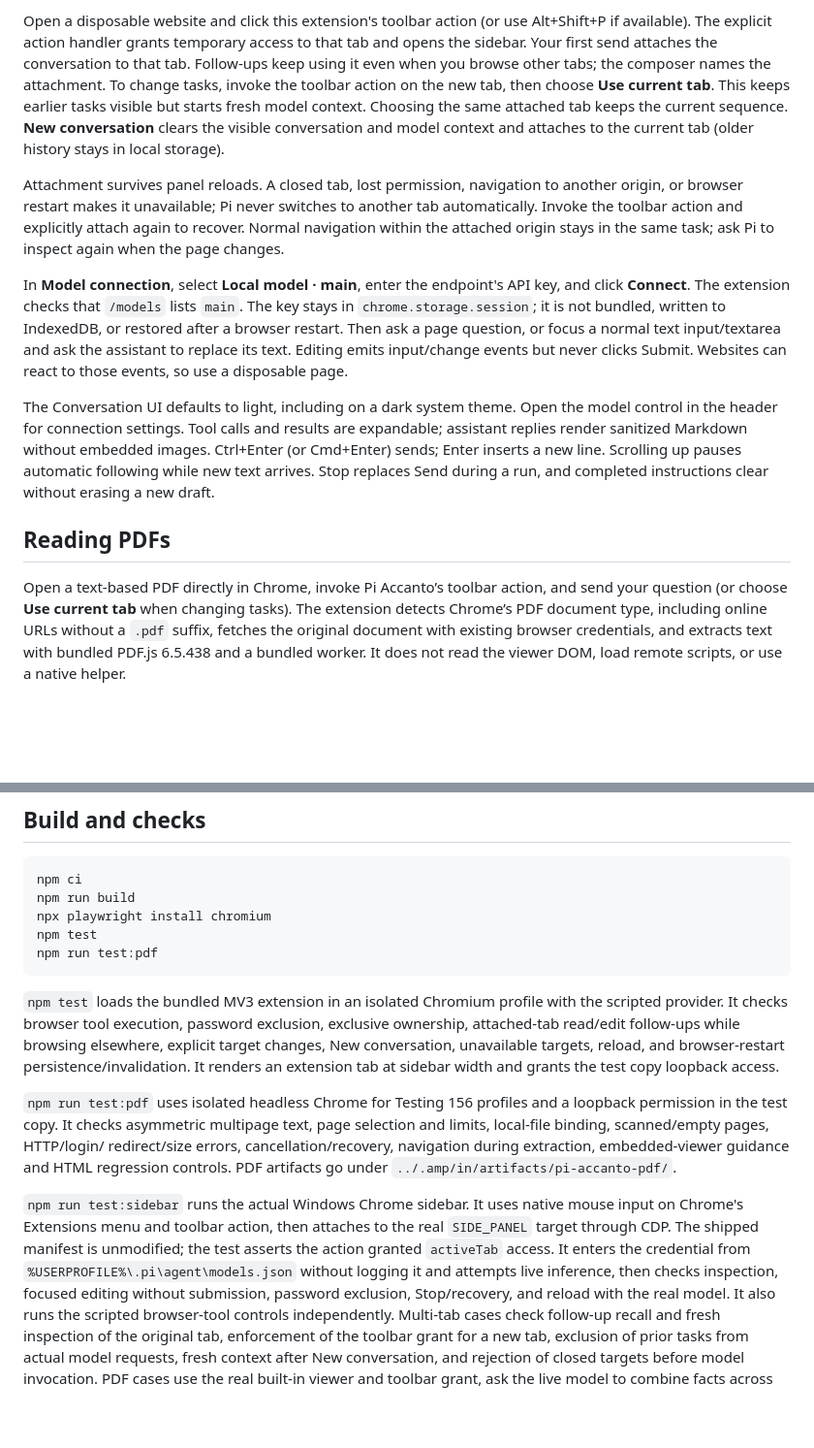
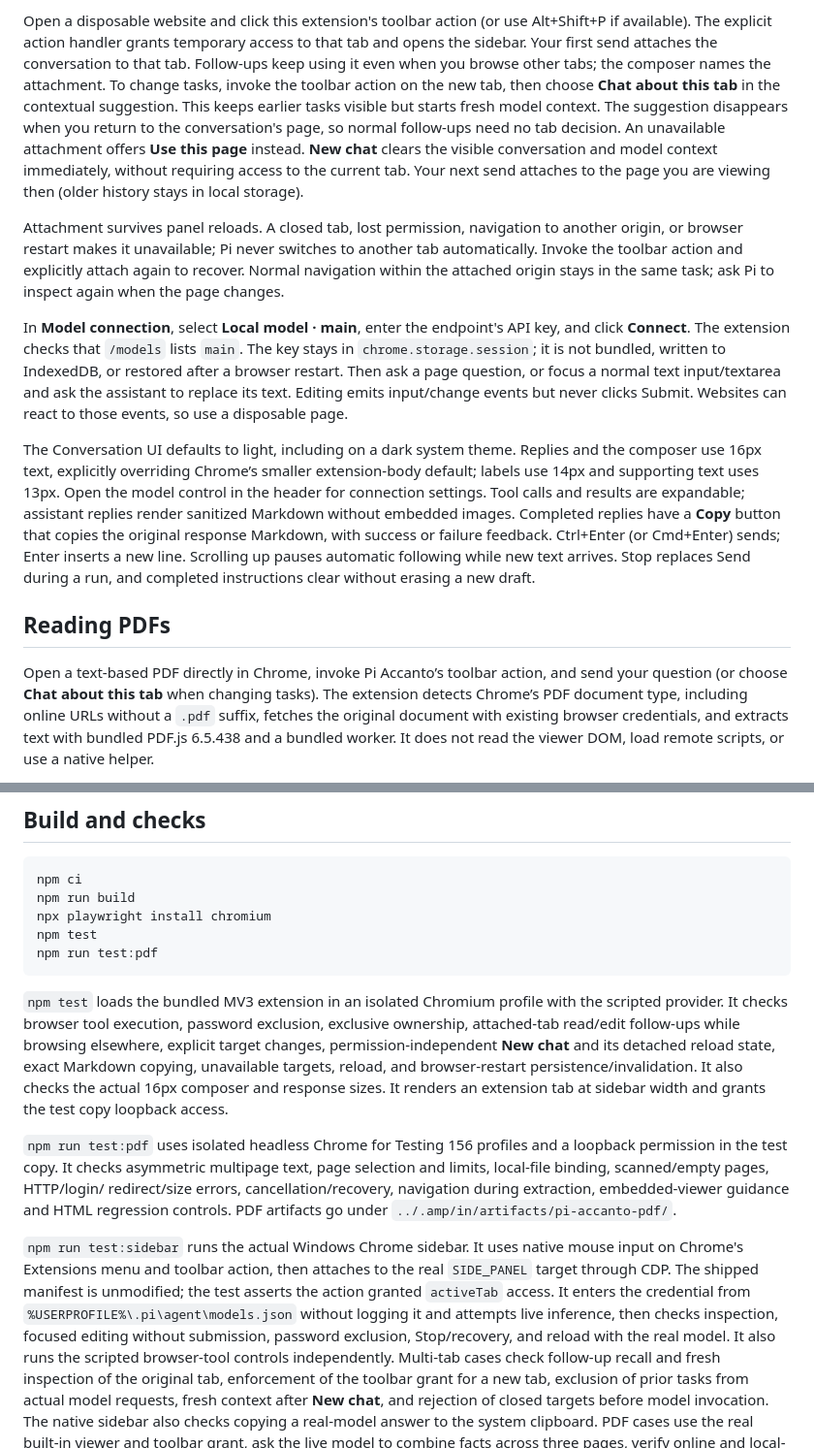
Before and after one commit to lsj5031/pi-accanto, a Markdown page: README.md, 2 parts joined by grey strips. Shown at 97% size. GitHub-like rendering; blank space fills up the shorter version.

```diff
--- a/README.md
+++ b/README.md
@@ -31,10 +91,13 @@ Alt+Shift+P if available). The explicit action handler grants temporary access
 to that tab and opens the sidebar. Your first send attaches the conversation
 to that tab. Follow-ups keep using it even when you browse other tabs; the
 composer names the attachment. To change tasks, invoke the toolbar action on
-the new tab, then choose **Use current tab**. This keeps earlier tasks visible
-but starts fresh model context. Choosing the same attached tab keeps the current
-sequence. **New conversation** clears the visible conversation and model context
-and attaches to the current tab (older history stays in local storage).
+the new tab, then choose **Chat about this tab** in the contextual suggestion.
+This keeps earlier tasks visible but starts fresh model context. The suggestion
+disappears when you return to the conversation's page, so normal follow-ups need
+no tab decision. An unavailable attachment offers **Use this page** instead.
+**New chat** clears the visible conversation and model context immediately,
+without requiring access to the current tab. Your next send attaches to the
+page you are viewing then (older history stays in local storage).
 
 Attachment survives panel reloads. A closed tab, lost permission, navigation
 to another origin, or browser restart makes it unavailable; Pi never switches
@@ -51,16 +114,20 @@ Editing emits input/change events but never clicks Submit. Websites can react
 to those events, so use a disposable page.
 
 The Conversation UI defaults to light, including on a dark system theme.
+Replies and the composer use 16px text, explicitly overriding Chrome’s smaller
+extension-body default; labels use 14px and supporting text uses 13px.
 Open the model control in the header for connection settings. Tool calls and
 results are expandable; assistant replies render sanitized Markdown without
-embedded images. Ctrl+Enter (or Cmd+Enter) sends; Enter inserts a new line.
+embedded images. Completed replies have a **Copy** button that copies the original
+response Markdown, with success or failure feedback. Ctrl+Enter (or Cmd+Enter)
+sends; Enter inserts a new line.
 Scrolling up pauses automatic following while new text arrives. Stop replaces
 Send during a run, and completed instructions clear without erasing a new draft.
 
 ## Reading PDFs
 
 Open a text-based PDF directly in Chrome, invoke Pi Accanto’s toolbar action,
-and send your question (or choose **Use current tab** when changing tasks).
+and send your question (or choose **Chat about this tab** when changing tasks).
 The extension detects Chrome’s PDF document type, including online URLs without
 a `.pdf` suffix, fetches the original document with existing browser credentials,
 and extracts text with bundled PDF.js 6.5.438 and a bundled worker. It does not
@@ -164,8 +231,10 @@ npm run test:pdf
 `npm test` loads the bundled MV3 extension in an isolated Chromium profile with
 the scripted provider. It checks browser tool execution, password exclusion,
 exclusive ownership, attached-tab read/edit follow-ups while browsing elsewhere,
-explicit target changes, New conversation, unavailable targets, reload, and
-browser-restart persistence/invalidation. It renders an
+explicit target changes, permission-independent **New chat** and its detached
+reload state, exact Markdown copying, unavailable targets, reload, and
+browser-restart persistence/invalidation. It also checks the actual 16px composer
+and response sizes. It renders an
 extension tab at sidebar width and grants the test copy loopback access.
 
 `npm run test:pdf` uses isolated headless Chrome for Testing 156 profiles and
@@ -185,7 +254,8 @@ exclusion, Stop/recovery, and reload with the real model. It also runs the
 scripted browser-tool controls independently. Multi-tab cases check follow-up
 recall and fresh inspection of the original tab, enforcement of the toolbar grant
 for a new tab, exclusion of prior tasks from actual model requests, fresh context
-after New conversation, and rejection of closed targets before model invocation.
+after **New chat**, and rejection of closed targets before model invocation.
+The native sidebar also checks copying a real-model answer to the system clipboard.
 PDF cases use the real built-in viewer and toolbar grant, ask the live model
 to combine facts across three pages, verify online and local-file answers,
 preserve the PDF attachment while another tab is active, and check honest
```
Also changed, not shown: other parts of README.md (+60 -0 lines), docs/screenshots/conversation-copy.png (added), docs/screenshots/conversation-switch.png (added), 5 other files.
